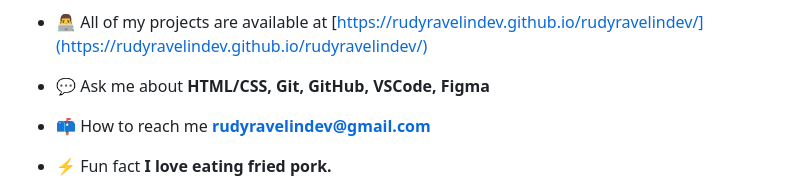
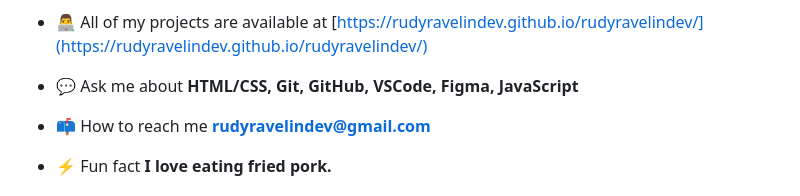
Before and after one commit to rudyravelindev/rudyravelindev, a Markdown page: README.md, the part around the change. Drawn GitHub-style.

Commit message:
adding js

```diff
--- a/README.md
+++ b/README.md
@@ -13,7 +13,7 @@
 
 - 👨‍💻 All of my projects are available at [https://rudyravelindev.github.io/rudyravelindev/](https://rudyravelindev.github.io/rudyravelindev/)
 
-- 💬 Ask me about **HTML/CSS, Git, GitHub, VSCode, Figma**
+- 💬 Ask me about **HTML/CSS, Git, GitHub, VSCode, Figma, JavaScript**
 
 - 📫 How to reach me **rudyravelindev@gmail.com**
 
```
